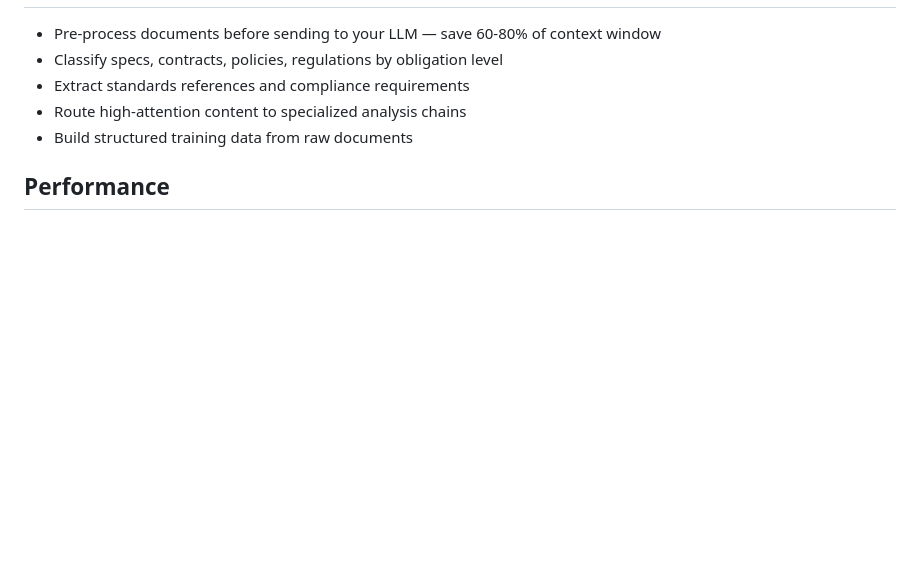
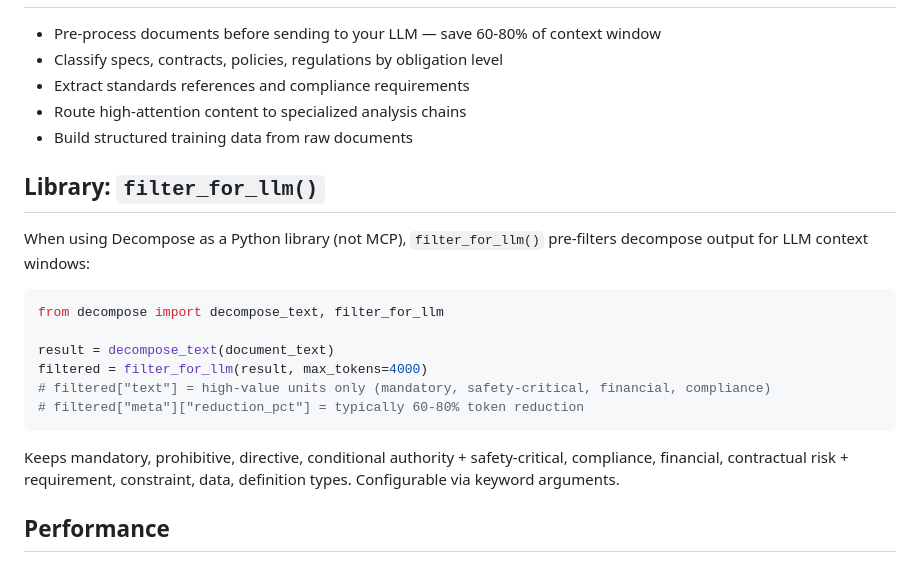
Before and after one commit to echology-io/decompose, a Markdown page: skills/decompose-mcp/SKILL.md, the part around the change. Rendered like a GitHub page; blank space fills up the shorter version.

````diff
--- a/skills/decompose-mcp/SKILL.md
+++ b/skills/decompose-mcp/SKILL.md
@@ -89,6 +89,21 @@ Fetch a URL and decompose its content. Handles HTML, Markdown, and plain text.
 - Route high-attention content to specialized analysis chains
 - Build structured training data from raw documents
 
+## Library: `filter_for_llm()`
+
+When using Decompose as a Python library (not MCP), `filter_for_llm()` pre-filters decompose output for LLM context windows:
+
+```python
+from decompose import decompose_text, filter_for_llm
+
+result = decompose_text(document_text)
+filtered = filter_for_llm(result, max_tokens=4000)
+# filtered["text"] = high-value units only (mandatory, safety-critical, financial, compliance)
+# filtered["meta"]["reduction_pct"] = typically 60-80% token reduction
+```
+
+Keeps mandatory, prohibitive, directive, conditional authority + safety-critical, compliance, financial, contractual risk + requirement, constraint, data, definition types. Configurable via keyword arguments.
+
 ## Performance
 
 - ~14ms average per document on Apple Silicon
````
Also changed, not shown: README.md (+20 -13 lines).
